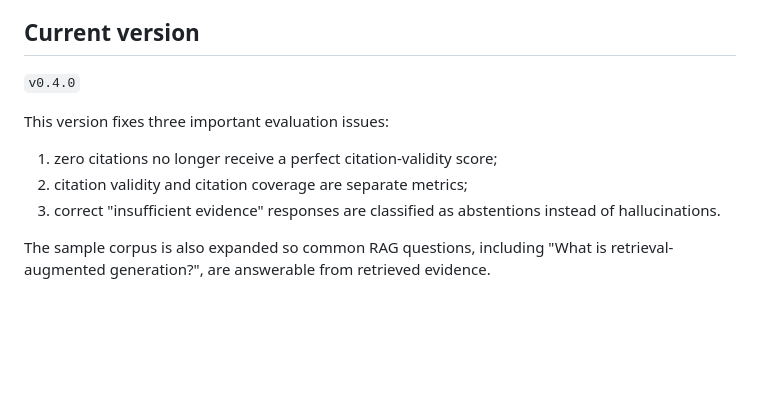
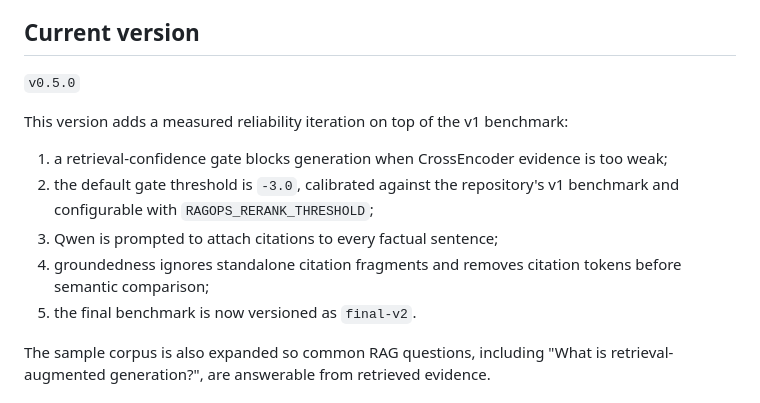
Before and after one commit to HamzaKaddour/ragops-evaluation-dashboard, a Markdown page: README.md, the part around one of its changes. GitHub-like rendering; blank space fills up the shorter version.

```diff
--- a/README.md
+++ b/README.md
@@ -4,13 +4,15 @@ A local-first RAG evaluation and observability platform built with BM25, Sentenc
 
 ## Current version
 
-`v0.4.0`
+`v0.5.0`
 
-This version fixes three important evaluation issues:
+This version adds a measured reliability iteration on top of the v1 benchmark:
 
-1. zero citations no longer receive a perfect citation-validity score;
-2. citation validity and citation coverage are separate metrics;
-3. correct "insufficient evidence" responses are classified as abstentions instead of hallucinations.
+1. a retrieval-confidence gate blocks generation when CrossEncoder evidence is too weak;
+2. the default gate threshold is `-3.0`, calibrated against the repository's v1 benchmark and configurable with `RAGOPS_RERANK_THRESHOLD`;
+3. Qwen is prompted to attach citations to every factual sentence;
+4. groundedness ignores standalone citation fragments and removes citation tokens before semantic comparison;
+5. the final benchmark is now versioned as `final-v2`.
 
 The sample corpus is also expanded so common RAG questions, including "What is retrieval-augmented generation?", are answerable from retrieved evidence.
 
```
Also changed, not shown: other parts of README.md (+50 -1 lines).
